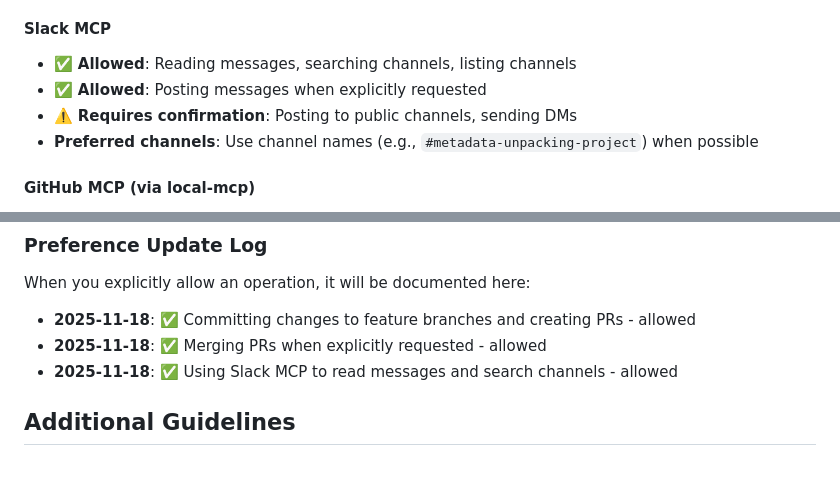
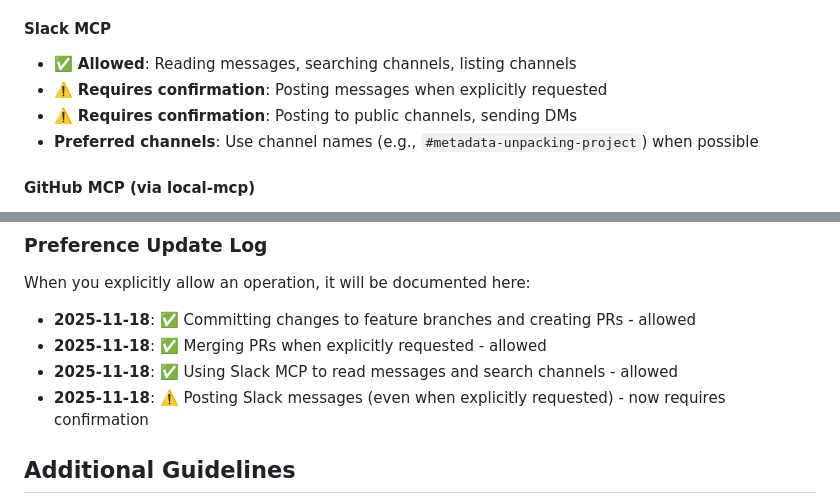
Before and after one commit to amandaenvato/amandas-em-automations, a Markdown page: AGENTS.md, 2 parts joined by grey strips. Rendered like a GitHub page; blank space fills up the shorter version.

Commit message:
docs: require confirmation for Slack message posting
- Change Slack MCP posting messages preference from 'allowed' to 'requires confirmation'
- Update preference log to document this change
- Even when explicitly requested, Slack message posting now requires confirmation

```diff
--- a/AGENTS.md
+++ b/AGENTS.md
@@ -89,7 +89,7 @@ User preferences for tool permissions and allowed operations. Document specific
 
 #### Slack MCP
 - ✅ **Allowed**: Reading messages, searching channels, listing channels
-- ✅ **Allowed**: Posting messages when explicitly requested
+- ⚠️ **Requires confirmation**: Posting messages when explicitly requested
 - ⚠️ **Requires confirmation**: Posting to public channels, sending DMs
 - **Preferred channels**: Use channel names (e.g., `#metadata-unpacking-project`) when possible
 
@@ -145,6 +145,7 @@ When you explicitly allow an operation, it will be documented here:
 - **2025-11-18**: ✅ Committing changes to feature branches and creating PRs - allowed
 - **2025-11-18**: ✅ Merging PRs when explicitly requested - allowed
 - **2025-11-18**: ✅ Using Slack MCP to read messages and search channels - allowed
+- **2025-11-18**: ⚠️ Posting Slack messages (even when explicitly requested) - now requires confirmation
 
 ## Additional Guidelines
 
```
